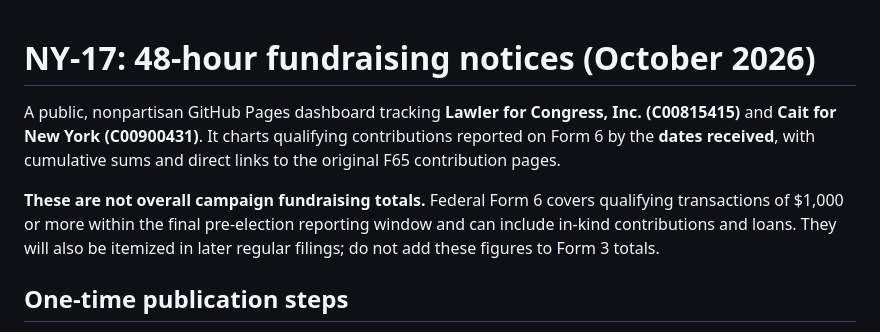
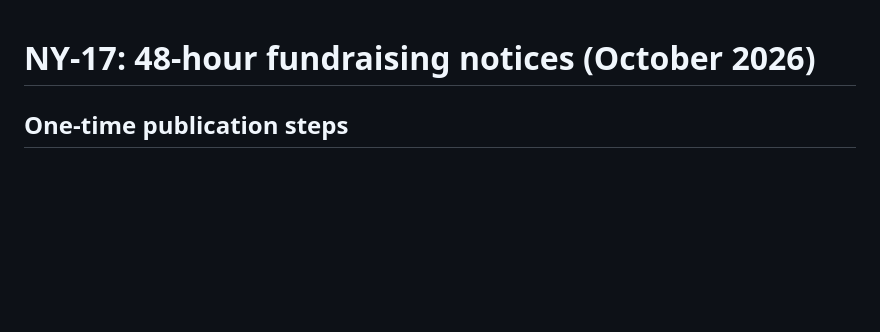
Before and after one commit to MBP8912/fec-48hour-dashboard, a Markdown page: README.md, the part around the change. GitHub-like rendering; blank space fills up the shorter version.

Commit message:
Revise README to streamline content
Removed introductory details about the fundraising dashboard and its context.

```diff
--- a/README.md
+++ b/README.md
@@ -1,8 +1,4 @@
 # NY-17: 48-hour fundraising notices (October 2026)
-
-A public, nonpartisan GitHub Pages dashboard tracking **Lawler for Congress, Inc. (C00815415)** and **Cait for New York (C00900431)**. It charts qualifying contributions reported on Form 6 by the **dates received**, with cumulative sums and direct links to the original F65 contribution pages.
-
-**These are not overall campaign fundraising totals.** Federal Form 6 covers qualifying transactions of $1,000 or more within the final pre-election reporting window and can include in-kind contributions and loans. They will also be itemized in later regular filings; do not add these figures to Form 3 totals.
 
 ## One-time publication steps
 
```
